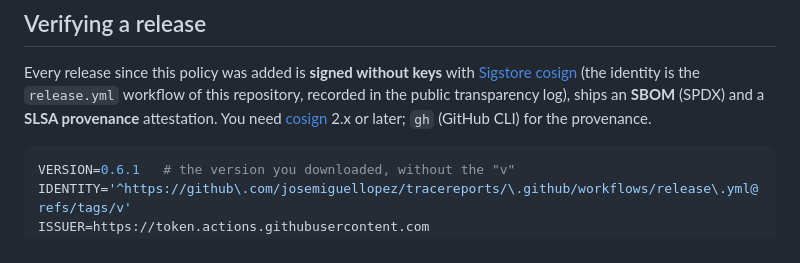
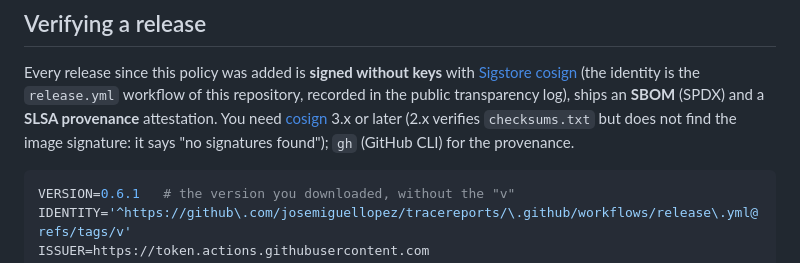
Before and after one commit to josemiguellopez/tracereports, a Markdown page: SECURITY.md, the part around the change. GitHub-like rendering.

````diff
--- a/SECURITY.md
+++ b/SECURITY.md
@@ -58,7 +58,8 @@ Every release since this policy was added is **signed without keys** with
 [Sigstore cosign](https://docs.sigstore.dev/) (the identity is the `release.yml` workflow of this
 repository, recorded in the public transparency log), ships an **SBOM** (SPDX) and a **SLSA
 provenance** attestation. You need [cosign](https://docs.sigstore.dev/cosign/system_config/installation/)
-2.x or later; `gh` (GitHub CLI) for the provenance.
+3.x or later (2.x verifies `checksums.txt` but does not find the image signature: it says "no signatures
+found"); `gh` (GitHub CLI) for the provenance.
 
 ```bash
 VERSION=0.6.1   # the version you downloaded, without the "v"
````
Also changed, not shown: docs/en/threat-model.md (+1 -1 lines), docs/es/threat-model.md (+1 -1 lines).
